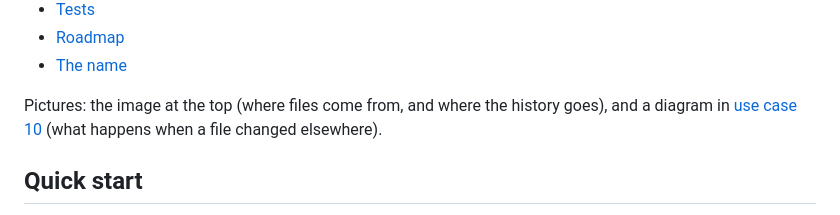
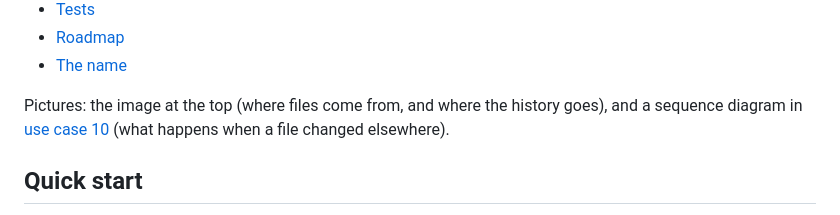
Before and after one commit to grimmerk/memsaga, a Markdown page: README.md, the part around one of its changes. Rendered like a GitHub page.

```diff
--- a/README.md
+++ b/README.md
@@ -72,7 +72,7 @@ Two-way sync: [`docs/two-way-sync.md`](docs/two-way-sync.md). Design record:
 - [The name](#the-name)
 
 Pictures: the image at the top (where files come from, and where the history
-goes), and a diagram in [use case 10](#10-edit-from-anywhere) (what happens
+goes), and a sequence diagram in [use case 10](#10-edit-from-anywhere) (what happens
 when a file changed elsewhere).
 
 ## Quick start
```
Also changed, not shown: other parts of README.md (+4 -16 lines), docs/assets/sync-sequence-dark.png (added), docs/assets/sync-sequence-light.png (added), 3 other files.
